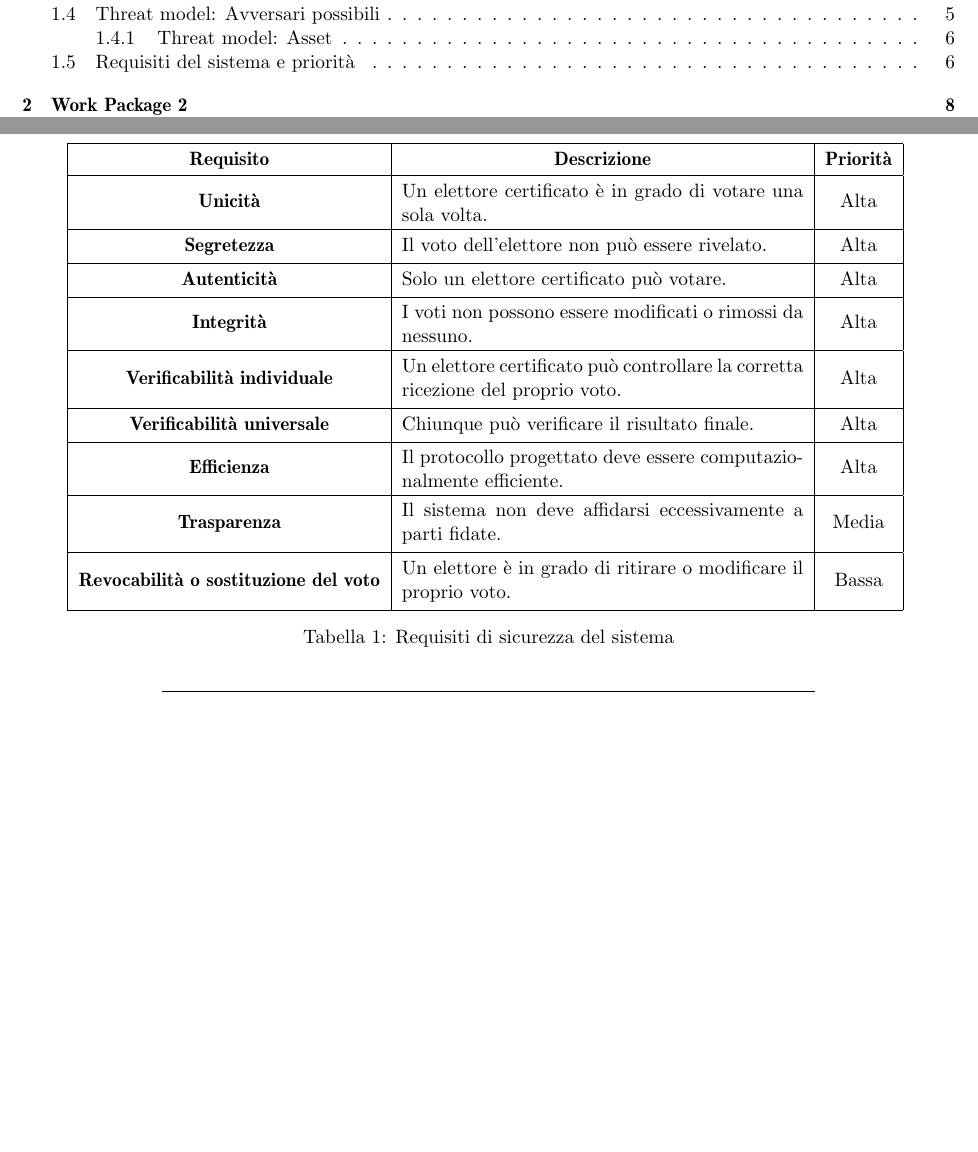
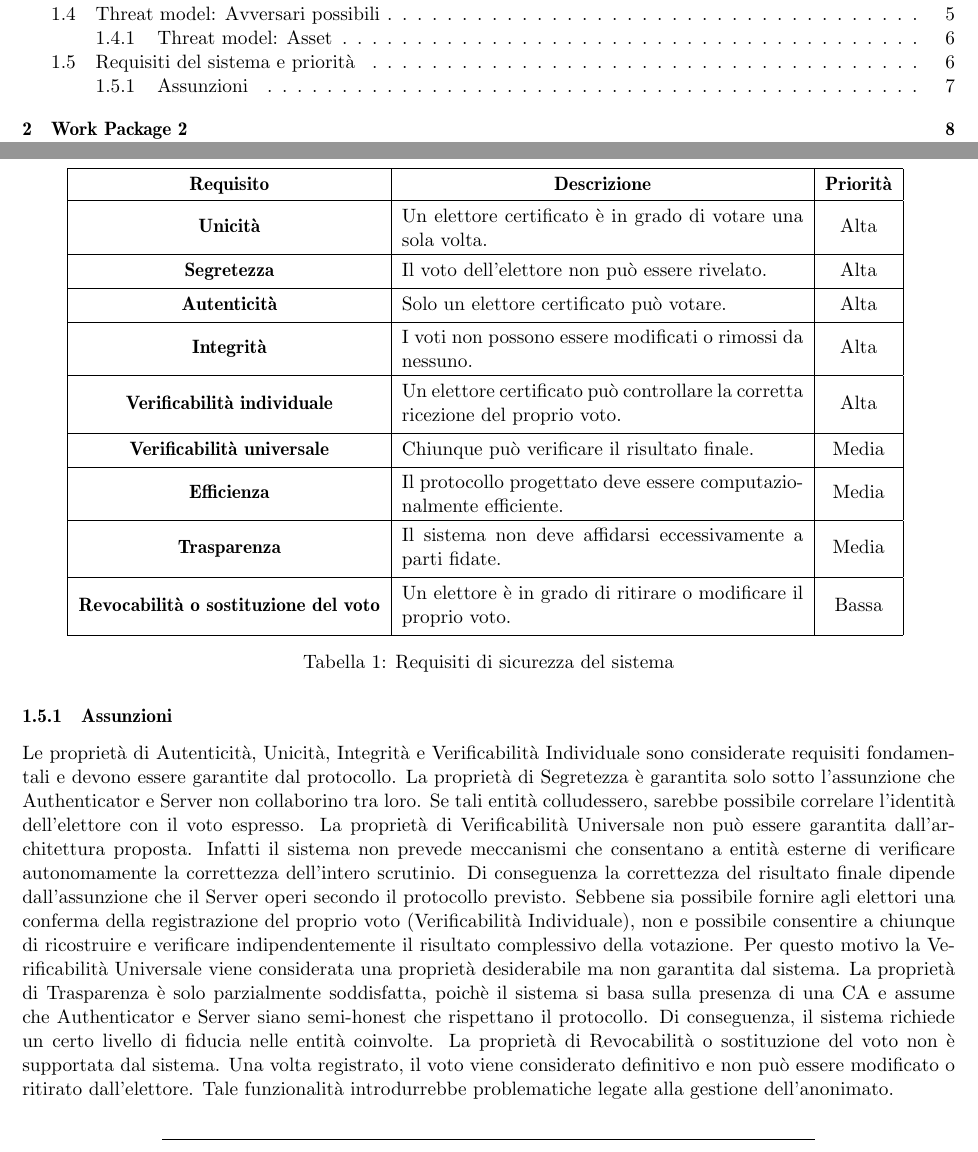
Before and after one commit to gerdo16/AlgoritmiEProtocolliPerLaSicurezza_ProjectWork, a LaTeX document (docs/main.tex, which reads docs/subPages/WP1.tex): two parts of pages 1 and 7 of 17, joined at a grey line, cut so that both start at the same text, the shorter picture padded with empty space. Compiled offline with pdfLaTeX.

Commit message:
assunzioni dei requisiti

```diff
--- a/docs/subPages/WP1.tex
+++ b/docs/subPages/WP1.tex
@@ -143,9 +143,9 @@ In caso di attacchi o minacce descritti nella sezione precedente, si vogliono pr
 		\hline
 		\textbf{Verificabilità individuale} & \desc{Un elettore certificato può controllare la corretta ricezione del proprio voto.} & Alta \\
 		\hline
-		\textbf{Verificabilità universale} & \desc{Chiunque può verificare il risultato finale.} & Alta \\
+		\textbf{Verificabilità universale} & \desc{Chiunque può verificare il risultato finale.} & Media \\
 		\hline
-		\textbf{Efficienza} & \desc{Il protocollo progettato deve essere computazionalmente efficiente.} & Alta \\
+		\textbf{Efficienza} & \desc{Il protocollo progettato deve essere computazionalmente efficiente.} & Media \\
 		\hline
 		\textbf{Trasparenza} & \desc{Il sistema non deve affidarsi eccessivamente a parti fidate.} & Media \\
 		\hline
@@ -156,4 +156,11 @@ In caso di attacchi o minacce descritti nella sezione precedente, si vogliono pr
 	\label{tab:requisiti}
 \end{table}
 
+\subsubsection{Assunzioni}
+Le proprietà di Autenticità, Unicità, Integrità e Verificabilità Individuale sono considerate requisiti fondamentali e devono essere garantite dal protocollo.
+La proprietà di Segretezza è garantita solo sotto l'assunzione che Authenticator e Server non collaborino tra loro. Se tali entità colludessero, sarebbe possibile correlare l'identità dell'elettore con il voto espresso.
+La proprietà di Verificabilità Universale non può essere garantita dall'architettura proposta. Infatti il sistema non prevede meccanismi che consentano a entità esterne di verificare autonomamente la correttezza dell'intero scrutinio. Di conseguenza la correttezza del risultato finale dipende dall'assunzione che il Server operi secondo il protocollo previsto. Sebbene sia possibile fornire agli elettori una conferma della registrazione del proprio voto (Verificabilità Individuale), non e possibile consentire a chiunque di ricostruire e verificare indipendentemente il risultato complessivo della votazione. Per questo motivo la Verificabilità Universale viene considerata una proprietà desiderabile ma non garantita dal sistema.
+La proprietà di Trasparenza è solo parzialmente soddisfatta, poichè il sistema si basa sulla presenza di una CA e assume che Authenticator e Server siano semi-honest che rispettano il protocollo. Di conseguenza, il sistema richiede un certo livello di fiducia nelle entità coinvolte.
+La proprietà di Revocabilità o sostituzione del voto non è supportata dal sistema. Una volta registrato, il voto viene considerato definitivo e non può essere modificato o ritirato dall'elettore. Tale funzionalità introdurrebbe problematiche legate alla gestione dell'anonimato.
+
 \divider
```
